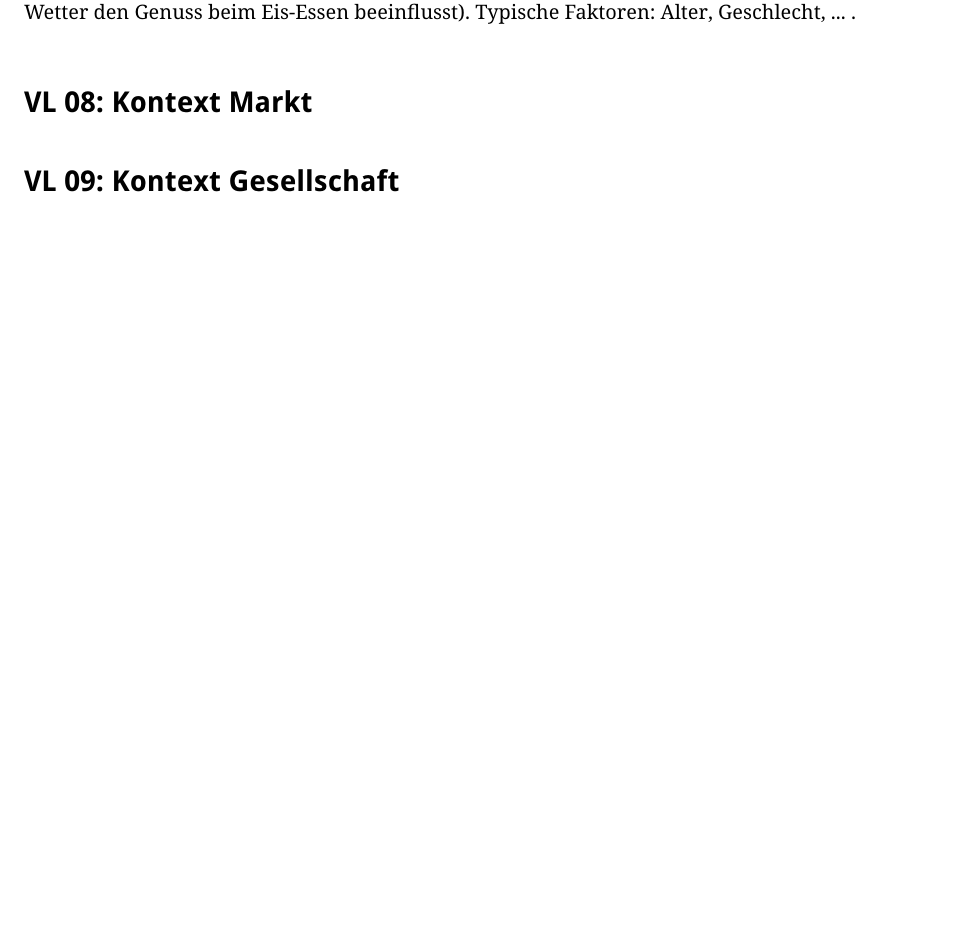
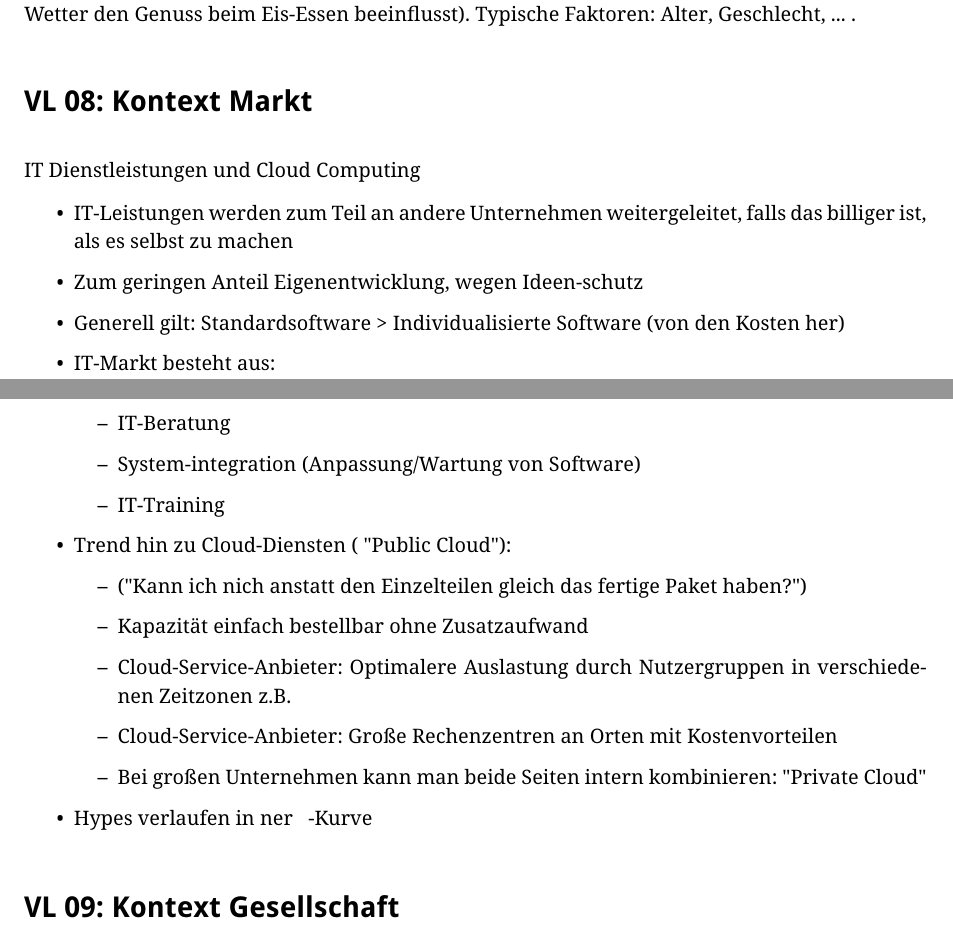
Before and after one commit to opatut/uni, a LaTeX document (ikon2/index.tex, which reads ikon2/vorlesung-08.tex): part of page 12 of 16 before the commit and two parts of pages 12 and 13 of 17 after it, the two joined at a grey line, cut so that both start at the same text, the shorter picture padded with empty space. Compiled offline with pdfLaTeX; a LaTeX package or settings file that is missing is left out.

Commit message:
ikon2 vl 08 done

```diff
--- a/ikon2/vorlesung-08.tex
+++ b/ikon2/vorlesung-08.tex
@@ -1 +1,24 @@
 \section{VL 08: Kontext Markt}
+IT Dienstleistungen und Cloud Computing
+
+\begin{itemize}
+\item IT-Leistungen werden zum Teil an andere Unternehmen weitergeleitet, falls das billiger ist, als es selbst zu machen
+\item Zum geringen Anteil Eigenentwicklung, wegen Ideen-schutz
+\item Generell gilt: Standardsoftware > Individualisierte Software (von den Kosten her)
+\item IT-Markt besteht aus:
+\begin{itemize}
+\item IT-Beratung
+\item System-integration (Anpassung/Wartung von Software)
+\item IT-Training
+\end{itemize}
+\item Trend hin zu Cloud-Diensten ( "Public Cloud" ):
+\begin{itemize}
+\item ("Kann ich nich anstatt den Einzelteilen gleich das fertige Paket haben?")
+\item Kapazität einfach bestellbar ohne Zusatzaufwand
+\item Cloud-Service-Anbieter: Optimalere Auslastung durch Nutzergruppen in verschiedenen Zeitzonen z.B.
+\item Cloud-Service-Anbieter: Große Rechenzentren an Orten mit Kostenvorteilen
+\item Bei großen Unternehmen kann man beide Seiten intern kombinieren: "Private Cloud"
+\end{itemize}
+\item Hypes verlaufen in ner ~ -Kurve
+
+\end{itemize}
```
Also changed, not shown: ikon2/vorlesung-10.tex (+2 -2 lines).
